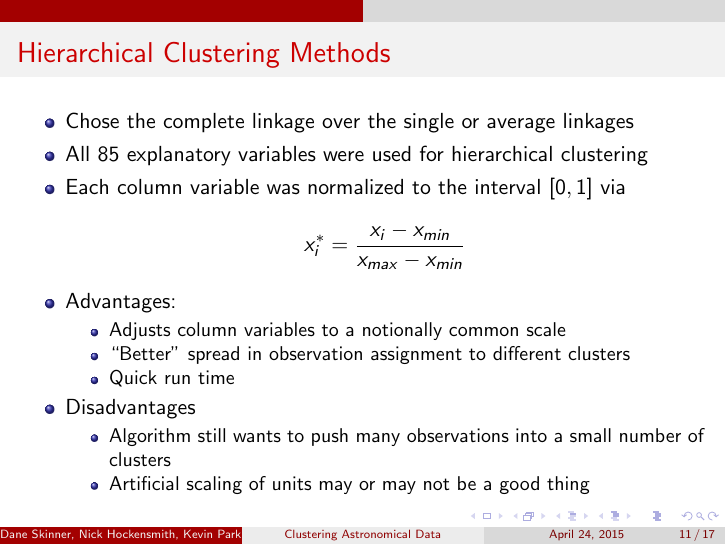
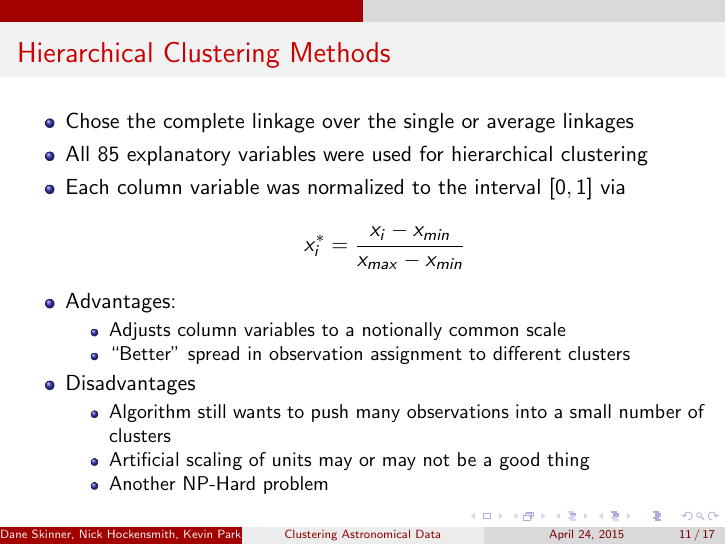
Before and after one commit to dane235/ST599_Project1, LaTeX slides (Presentation/Proj1_Presentation.tex): page 11 of 17. Compiled offline with pdfLaTeX.

Commit message:
A handful of joy!

```diff
--- a/Presentation/Proj1_Presentation.tex
+++ b/Presentation/Proj1_Presentation.tex
@@ -169,12 +169,12 @@
 			\begin{itemize}
 				\item Adjusts column variables to a notionally common scale
 				\item ``Better" spread in observation assignment to different clusters
-				\item Quick run time
 			\end{itemize}
 			\item Disadvantages
 			\begin{itemize}
 				\item Algorithm still wants to push many observations into a small number of clusters
 				\item Artificial scaling of units may or may not be a good thing
+				\item Another NP-Hard problem
 			\end{itemize}
 		\end{itemize}
 \end{frame}
```
Also changed, not shown: Presentation/Proj1_Presentation.pdf, 3 other files.
